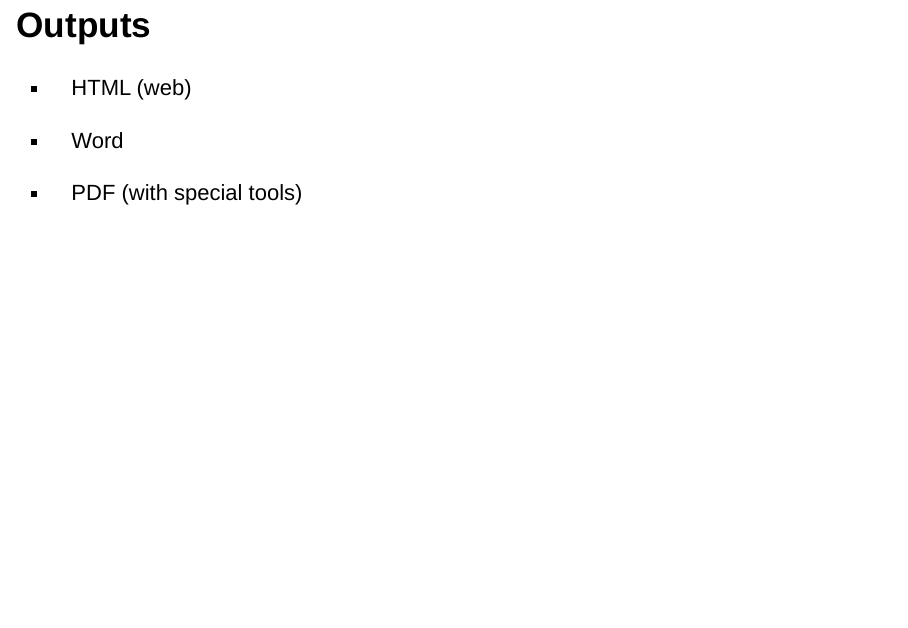
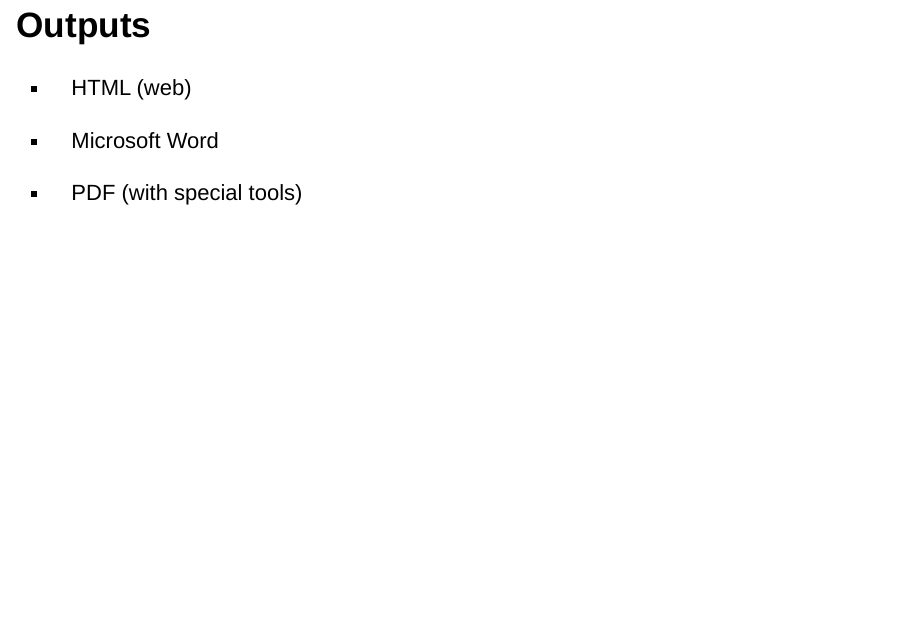
Before and after one commit to advdatamgmt/slides, an R Markdown document (10_Reproducible Research.Rmd): page 10 of 11. Rendered offline with R 4.5, knitr and Pandoc, with nearby package versions; drawn as Slidy slides in place of the format the file asks for; some code elsewhere in the file could not run offline.

Commit message:
Fixed typo

```diff
--- a/10_Reproducible Research.Rmd
+++ b/10_Reproducible Research.Rmd
@@ -106,7 +106,7 @@
 
 + HTML (web)
 
-+ Word
++ Microsoft Word
 
 + PDF (with special tools)
 
```
Also changed, not shown: 10_Reproducible_Research.html.
